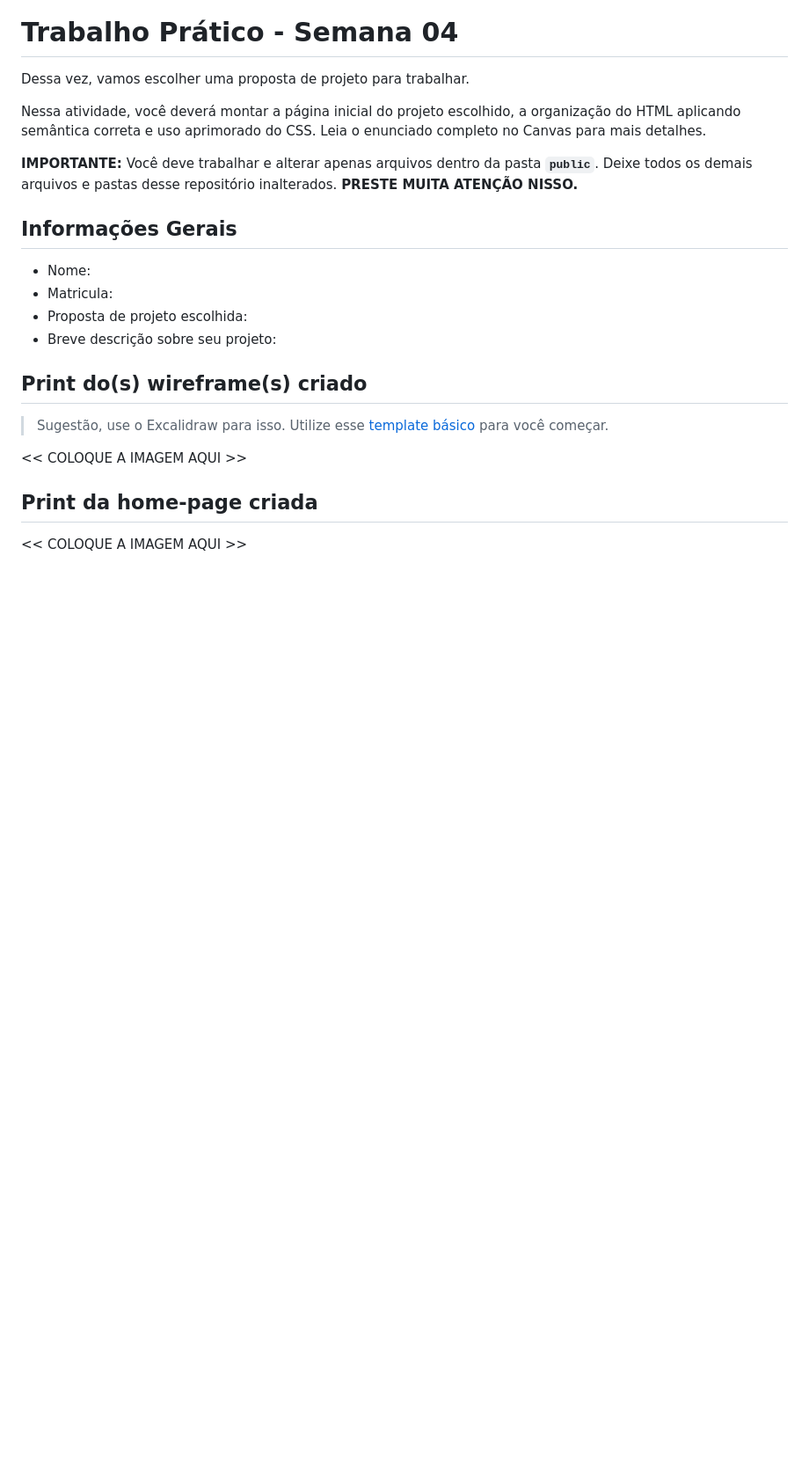
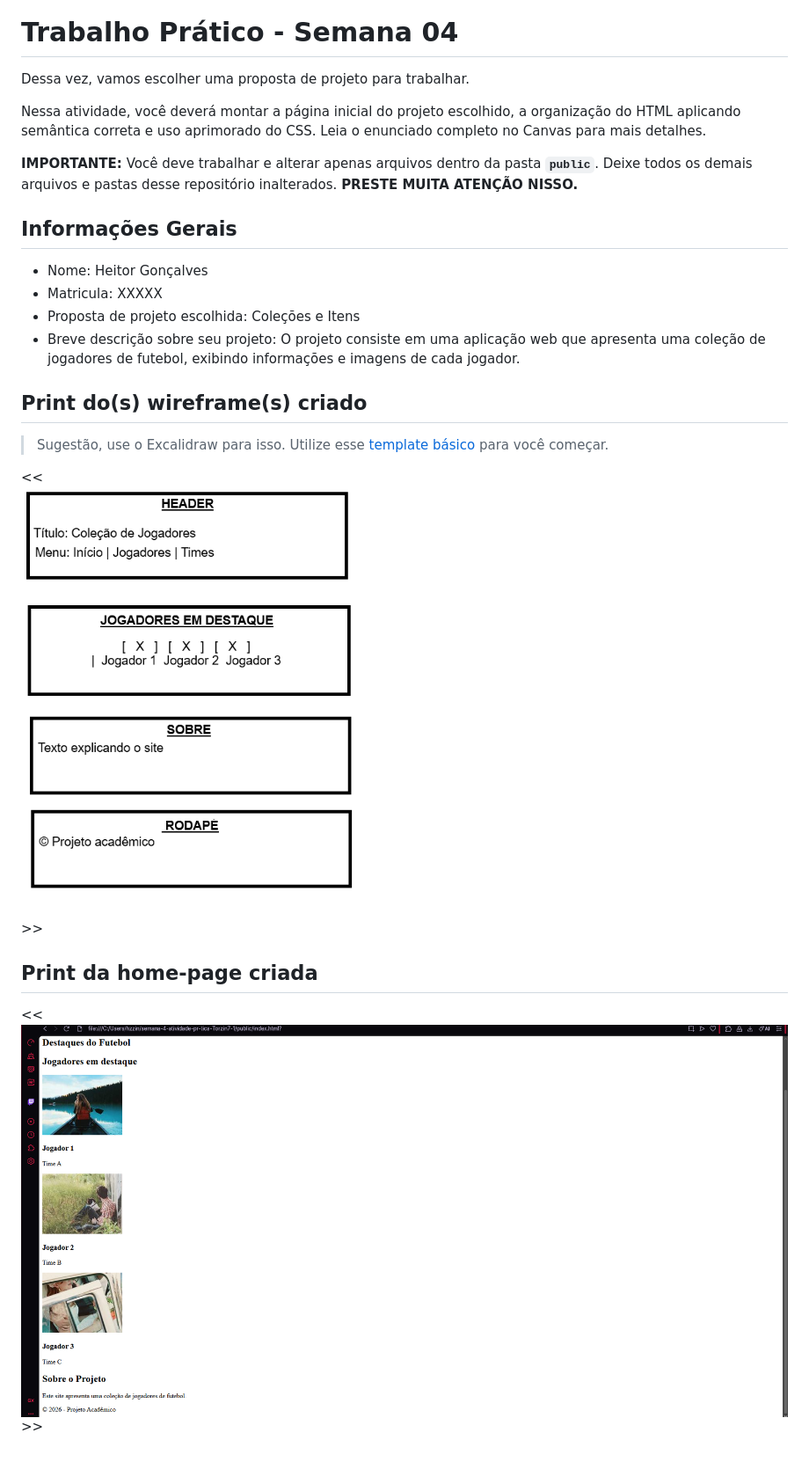
Before and after one commit to ricardobrunoorg/semana-4-atividade-pr-tica-Torzin7-1, a Markdown page: README.md, the part around the change. Shown: that part at 88% size. Drawn GitHub-style; pictures changed too: site.png (added), wireframe.png (added); blank space fills up the shorter version.

Commit message:
README final com imagens

```diff
--- a/README.md
+++ b/README.md
@@ -9,19 +9,23 @@ Nessa atividade, você deverá montar a página inicial do projeto escolhido, a
 
 ## Informações Gerais
 
-- Nome:
-- Matricula:
-- Proposta de projeto escolhida:
+- Nome: Heitor Gonçalves
+- Matricula: XXXXX
+- Proposta de projeto escolhida: Coleções e Itens
 - Breve descrição sobre seu projeto:
+O projeto consiste em uma aplicação web que apresenta uma coleção de jogadores de futebol, exibindo informações e imagens de cada jogador.
 
 
 ## Print do(s) wireframe(s) criado
 > Sugestão, use o Excalidraw para isso. Utilize esse [template básico](https://excalidraw.com/#json=LU-8hwcQEwzk11FwO8Opo,qPU9K6cNUEzlXzwOuKMIlQ) para você começar.
 
-<<  COLOQUE A IMAGEM AQUI >>
+<<  ![Wireframe](wireframe.png)>>
 
 
 
 ## Print da home-page criada
 
-<<  COLOQUE A IMAGEM AQUI >>
+<<  ![Home](site.png) >>
+
+
+[def]: wireframe.png
```
